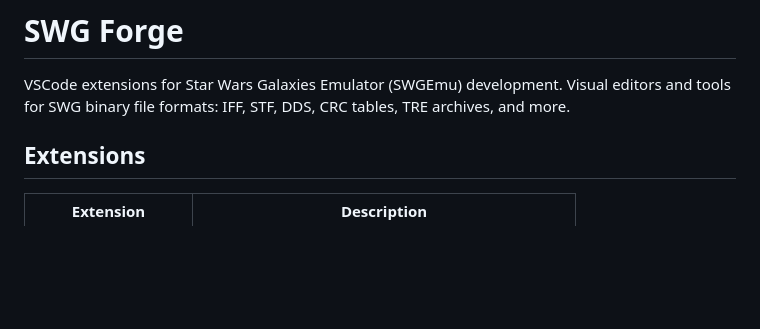
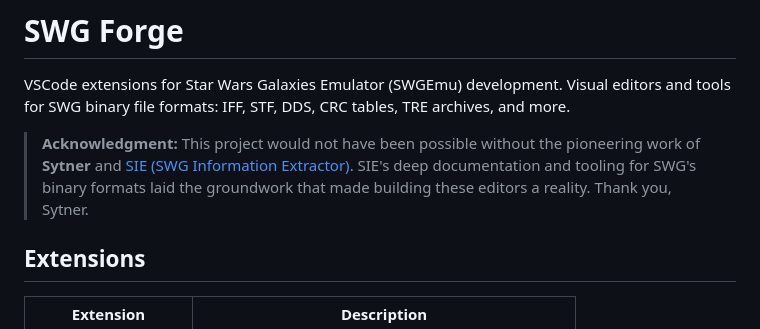
Before and after one commit to monkjames/SWG-Forge, a Markdown page: README.md, the part around the change. Rendered like a GitHub page; blank space fills up the shorter version.

Commit message:
Credit to Sytner

```diff
--- a/README.md
+++ b/README.md
@@ -1,6 +1,8 @@
 # SWG Forge
 
 VSCode extensions for Star Wars Galaxies Emulator (SWGEmu) development. Visual editors and tools for SWG binary file formats: IFF, STF, DDS, CRC tables, TRE archives, and more.
+
+> **Acknowledgment:** This project would not have been possible without the pioneering work of **Sytner** and [SIE (SWG Information Extractor)](https://github.com/Sytner/SIE). SIE's deep documentation and tooling for SWG's binary formats laid the groundwork that made building these editors a reality. Thank you, Sytner.
 
 ## Extensions
 
```
